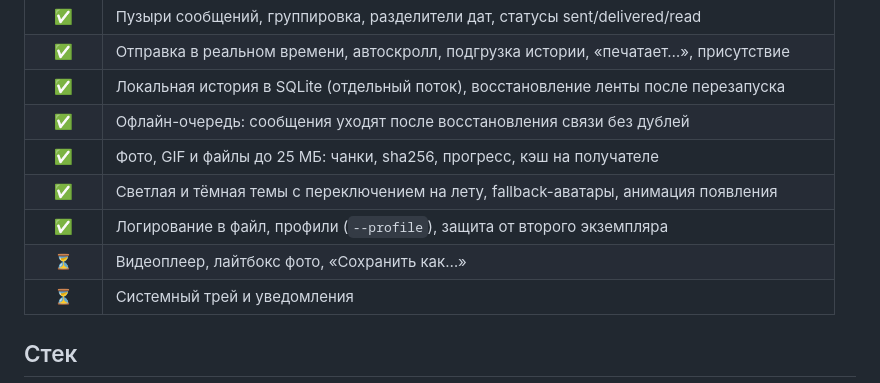
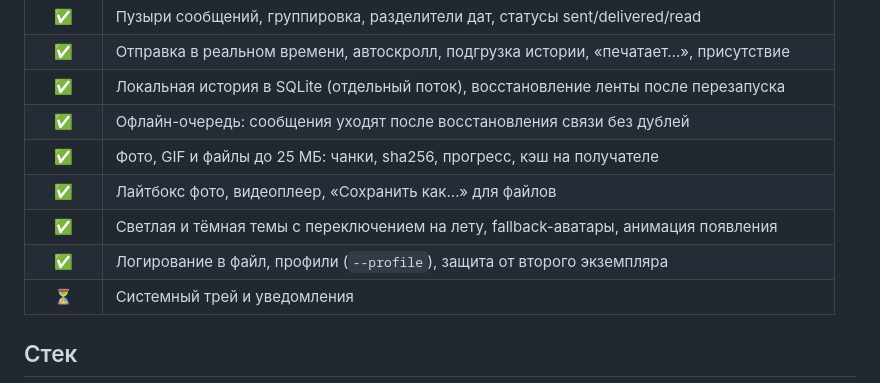
Before and after one commit to LostDit/DiDog, a Markdown page: README.md, the part around the change. Drawn GitHub-style.

```diff
--- a/README.md
+++ b/README.md
@@ -28,9 +28,9 @@
 | ✅ | Локальная история в SQLite (отдельный поток), восстановление ленты после перезапуска |
 | ✅ | Офлайн-очередь: сообщения уходят после восстановления связи без дублей |
 | ✅ | Фото, GIF и файлы до 25 МБ: чанки, sha256, прогресс, кэш на получателе |
+| ✅ | Лайтбокс фото, видеоплеер, «Сохранить как…» для файлов |
 | ✅ | Светлая и тёмная темы с переключением на лету, fallback-аватары, анимация появления |
 | ✅ | Логирование в файл, профили (`--profile`), защита от второго экземпляра |
-| ⏳ | Видеоплеер, лайтбокс фото, «Сохранить как…» |
 | ⏳ | Системный трей и уведомления |
 
 ## Стек
```
Also changed, not shown: docs/ROADMAP.md (+4 -3 lines), docs/screenshots/viewer-image.png (added), 13 other files.
